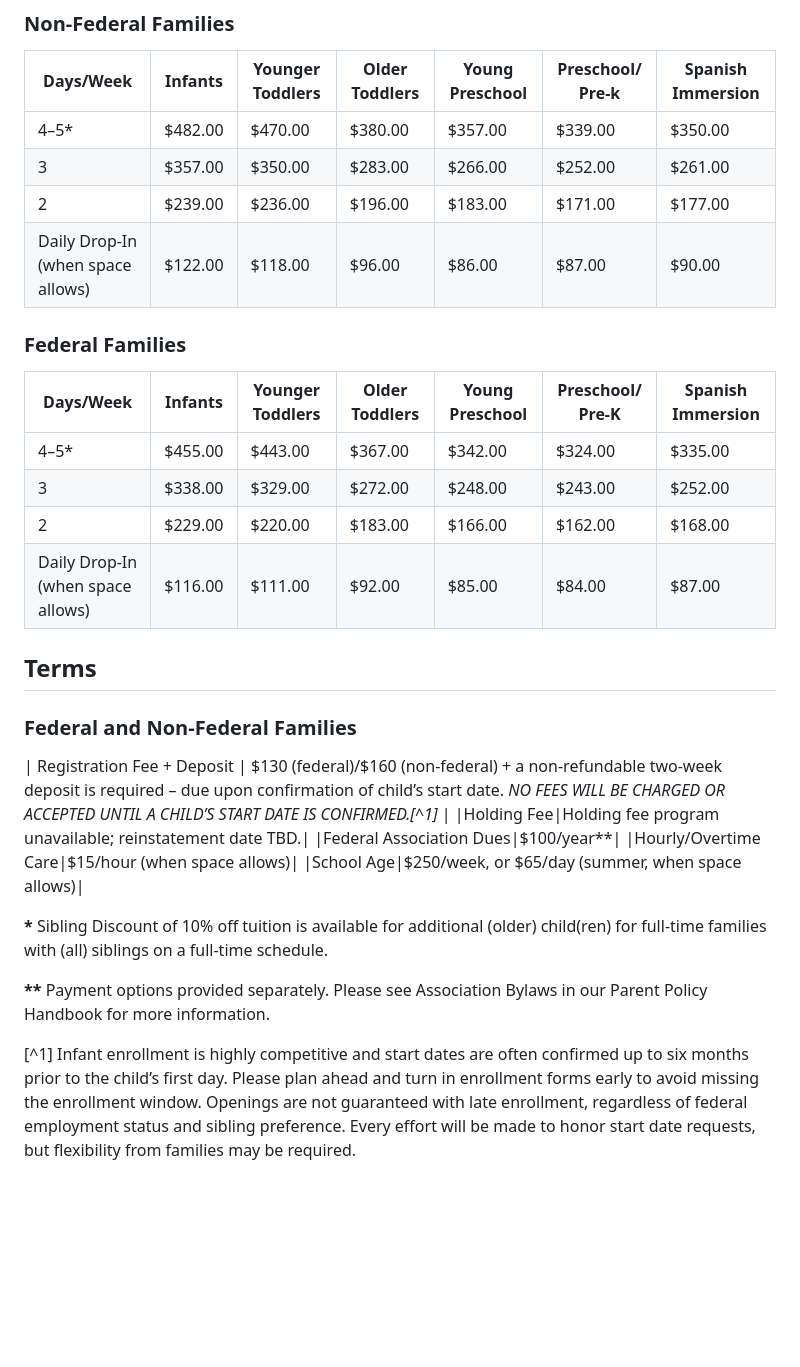
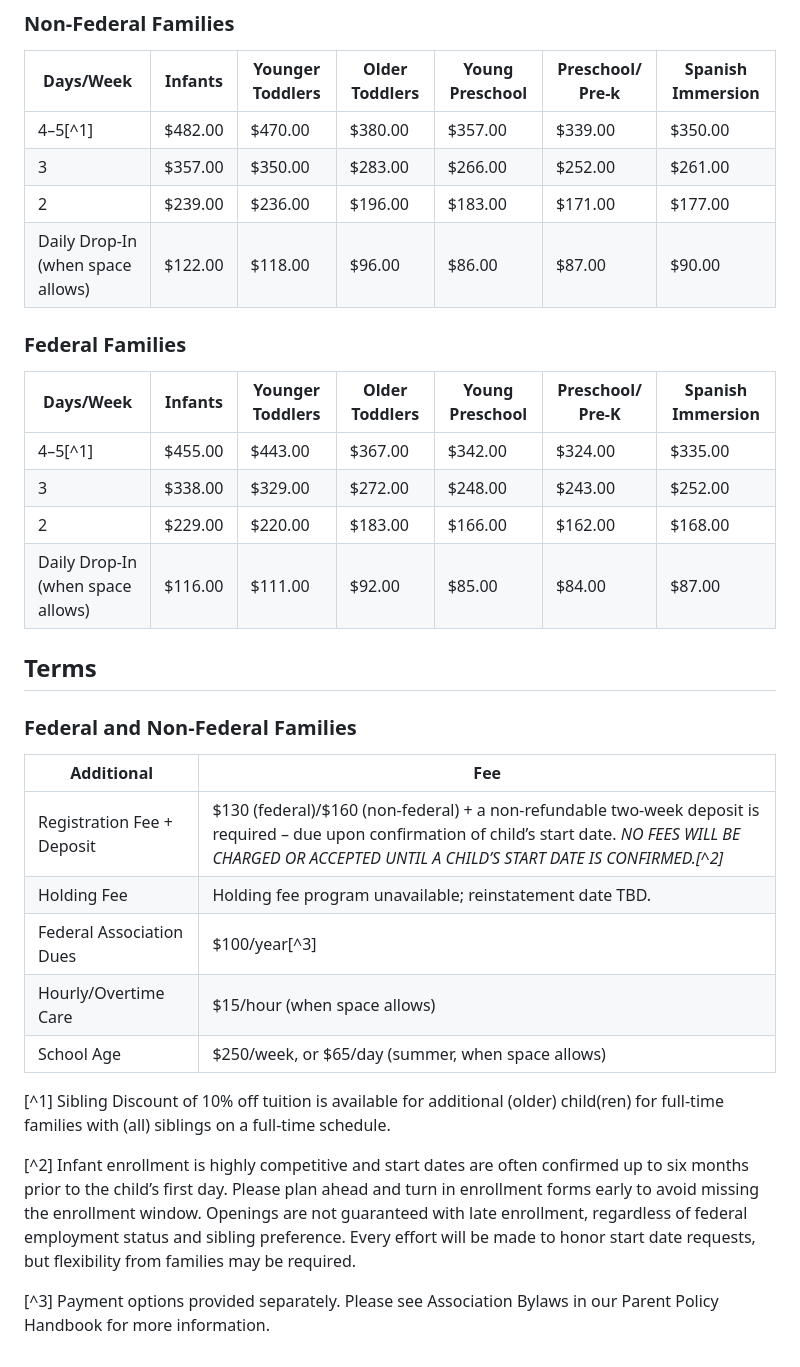
Before and after one commit to OOKB/kinderplatz-api, a Markdown page: content/pages/tuition.md, the part around the change. GitHub-like rendering; blank space fills up the shorter version.

Commit message:
Update Pages “tuition”

```diff
--- a/content/pages/tuition.md
+++ b/content/pages/tuition.md
@@ -22,7 +22,7 @@ The fees and policies will be re-evaluated prior to September pending status of
 
 | Days/Week                         | Infants | Younger Toddlers | Older Toddlers | Young Preschool | Preschool/ Pre-k | Spanish Immersion |
 | --------------------------------- | ------- | ---------------- | -------------- | --------------- | ---------------- | ----------------- |
-| 4–5*                              | $482.00 | $470.00          | $380.00        | $357.00         | $339.00          | $350.00           |
+| 4–5[^1]                              | $482.00 | $470.00          | $380.00        | $357.00         | $339.00          | $350.00           |
 | 3                                 | $357.00 | $350.00          | $283.00        | $266.00         | $252.00          | $261.00           |
 | 2                                 | $239.00 | $236.00          | $196.00        | $183.00         | $171.00          | $177.00           |
 | Daily Drop-In (when space allows) | $122.00 | $118.00          | $96.00         | $86.00          | $87.00           | $90.00            |
@@ -31,7 +31,7 @@ The fees and policies will be re-evaluated prior to September pending status of
 
 | Days/Week                         | Infants | Younger Toddlers | Older Toddlers | Young Preschool | Preschool/ Pre-K | Spanish Immersion |
 | --------------------------------- | ------- | ---------------- | -------------- | --------------- | ---------------- | ----------------- |
-| 4–5*                              | $455.00 | $443.00          | $367.00        | $342.00         | $324.00          | $335.00           |
+| 4–5[^1]                              | $455.00 | $443.00          | $367.00        | $342.00         | $324.00          | $335.00           |
 | 3                                 | $338.00 | $329.00          | $272.00        | $248.00         | $243.00          | $252.00           |
 | 2                                 | $229.00 | $220.00          | $183.00        | $166.00         | $162.00          | $168.00           |
 | Daily Drop-In (when space allows) | $116.00 | $111.00          | $92.00         | $85.00          | $84.00           | $87.00            |
@@ -40,14 +40,16 @@ The fees and policies will be re-evaluated prior to September pending status of
 
 ### Federal and Non-Federal Families
 
-| Registration Fee + Deposit | $130 (federal)/$160 (non-federal) + a non-refundable two-week deposit is required – due upon confirmation of child’s start date. *NO FEES WILL BE CHARGED OR ACCEPTED UNTIL A CHILD’S START DATE IS CONFIRMED.[^1]* |
-|Holding Fee|Holding fee program unavailable; reinstatement date TBD.|
-|Federal Association Dues|$100/year\*\*|
-|Hourly/Overtime Care|$15/hour (when space allows)|
-|School Age|$250/week, or $65/day (summer, when space allows)|
+| Additional | Fee |
+| --- | --- |
+| Registration Fee + Deposit | $130 (federal)/$160 (non-federal) + a non-refundable two-week deposit is required – due upon confirmation of child’s start date. *NO FEES WILL BE CHARGED OR ACCEPTED UNTIL A CHILD’S START DATE IS CONFIRMED.[^2]* |
+| Holding Fee | Holding fee program unavailable; reinstatement date TBD.|
+| Federal Association Dues | $100/year[^3] |
+| Hourly/Overtime Care | $15/hour (when space allows) |
+| School Age | $250/week, or $65/day (summer, when space allows) |
 
-**\*** Sibling Discount of 10% off tuition is available for additional (older) child(ren) for full-time families with (all) siblings on a full-time schedule.
+[^1] Sibling Discount of 10% off tuition is available for additional (older) child(ren) for full-time families with (all) siblings on a full-time schedule.
 
-**\*\*** Payment options provided separately. Please see Association Bylaws in our Parent Policy Handbook for more information.
+[^2] Infant enrollment is highly competitive and start dates are often confirmed up to six months prior to the child’s first day. Please plan ahead and turn in enrollment forms early to avoid missing the enrollment window. Openings are not guaranteed with late enrollment, regardless of federal employment status and sibling preference. Every effort will be made to honor start date requests, but flexibility from families may be required.
 
-[^1] Infant enrollment is highly competitive and start dates are often confirmed up to six months prior to the child’s first day. Please plan ahead and turn in enrollment forms early to avoid missing the enrollment window. Openings are not guaranteed with late enrollment, regardless of federal employment status and sibling preference. Every effort will be made to honor start date requests, but flexibility from families may be required.
+[^3] Payment options provided separately. Please see Association Bylaws in our Parent Policy Handbook for more information.
```
